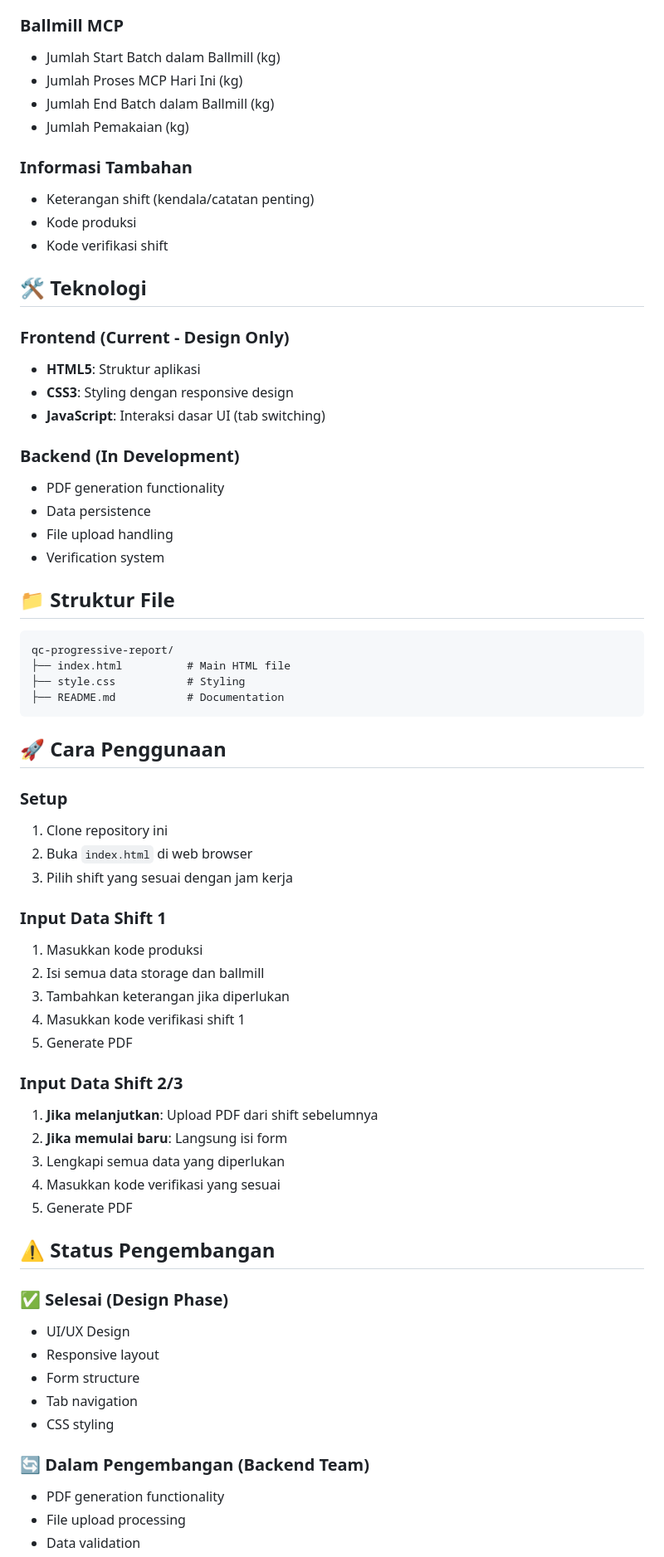
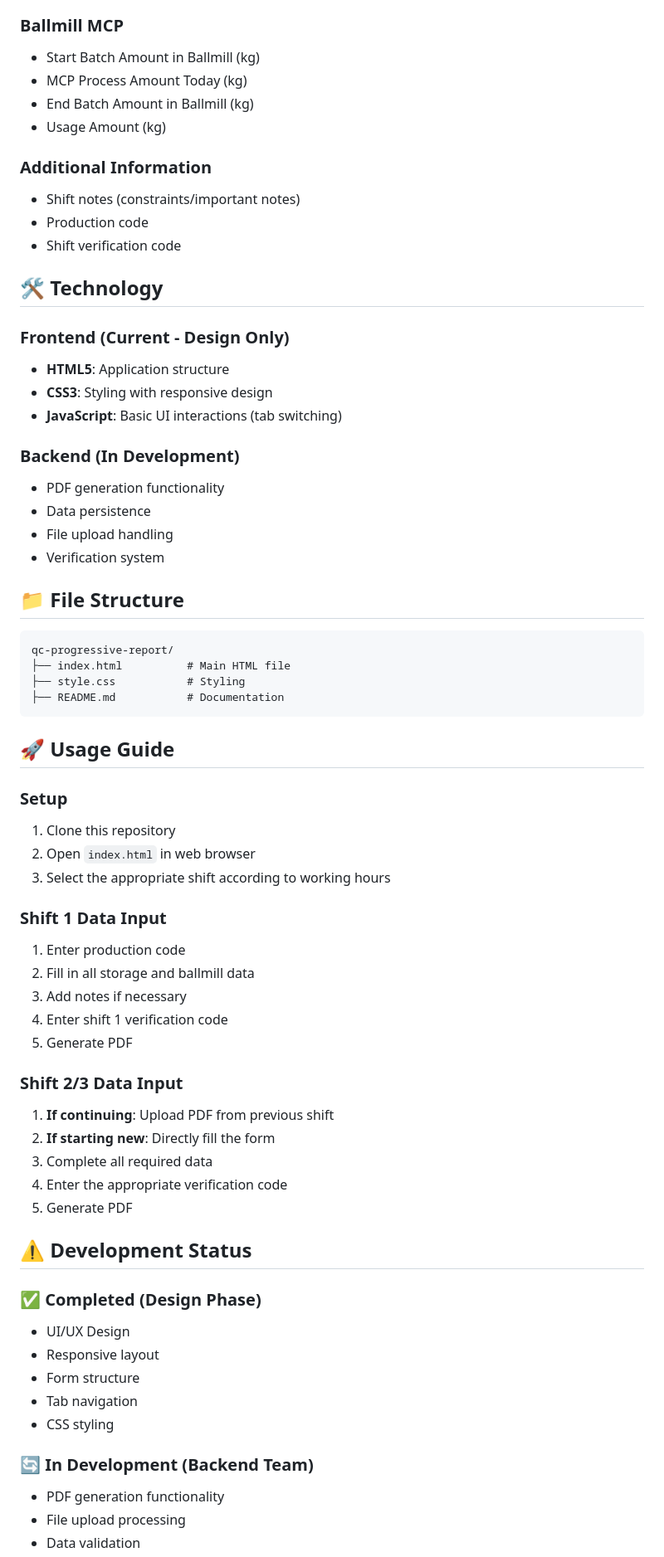
Before and after one commit to revanataruk/QC-Progresive-Report-Design, a Markdown page: README.md, the part around one of its changes. Shown at 83% size. GitHub-like rendering.

````diff
--- a/README.md
+++ b/README.md
@@ -58,21 +58,21 @@ Aplikasi web untuk laporan produksi harian Departemen Quality Control - Cream Pr
 
 ### Ballmill MCP
-- Jumlah Start Batch dalam Ballmill (kg)
-- Jumlah Proses MCP Hari Ini (kg)
-- Jumlah End Batch dalam Ballmill (kg)
-- Jumlah Pemakaian (kg)
+- Start Batch Amount in Ballmill (kg)
+- MCP Process Amount Today (kg)
+- End Batch Amount in Ballmill (kg)
+- Usage Amount (kg)
 
-### Informasi Tambahan
-- Keterangan shift (kendala/catatan penting)
-- Kode produksi
-- Kode verifikasi shift
+### Additional Information
+- Shift notes (constraints/important notes)
+- Production code
+- Shift verification code
 
-## 🛠️ Teknologi
+## 🛠️ Technology
 
 ### Frontend (Current - Design Only)
-- **HTML5**: Struktur aplikasi
-- **CSS3**: Styling dengan responsive design
-- **JavaScript**: Interaksi dasar UI (tab switching)
+- **HTML5**: Application structure
+- **CSS3**: Styling with responsive design
+- **JavaScript**: Basic UI interactions (tab switching)
 
 ### Backend (In Development)
 - PDF generation functionality
@@ -80,7 +80,7 @@ Aplikasi web untuk laporan produksi harian Departemen Quality Control - Cream Pr
 - File upload handling
 - Verification system
 
-## 📁 Struktur File
+## 📁 File Structure
 ```
 qc-progressive-report/
 ├── index.html          # Main HTML file
@@ -88,37 +88,37 @@ qc-progressive-report/
 ├── README.md           # Documentation
 ```
 
-## 🚀 Cara Penggunaan
+## 🚀 Usage Guide
 
 ### Setup
-1. Clone repository ini
-2. Buka `index.html` di web browser
-3. Pilih shift yang sesuai dengan jam kerja
+1. Clone this repository
+2. Open `index.html` in web browser
+3. Select the appropriate shift according to working hours
 
-### Input Data Shift 1
-1. Masukkan kode produksi
-2. Isi semua data storage dan ballmill
-3. Tambahkan keterangan jika diperlukan
-4. Masukkan kode verifikasi shift 1
+### Shift 1 Data Input
+1. Enter production code
+2. Fill in all storage and ballmill data
+3. Add notes if necessary
+4. Enter shift 1 verification code
 5. Generate PDF
 
-### Input Data Shift 2/3
-1. **Jika melanjutkan**: Upload PDF dari shift sebelumnya
-2. **Jika memulai baru**: Langsung isi form
-3. Lengkapi semua data yang diperlukan
-4. Masukkan kode verifikasi yang sesuai
+### Shift 2/3 Data Input
+1. **If continuing**: Upload PDF from previous shift
+2. **If starting new**: Directly fill the form
+3. Complete all required data
+4. Enter the appropriate verification code
 5. Generate PDF
 
-## ⚠️ Status Pengembangan
+## ⚠️ Development Status
 
-### ✅ Selesai (Design Phase)
+### ✅ Completed (Design Phase)
 - UI/UX Design
 - Responsive layout
 - Form structure
 - Tab navigation
 - CSS styling
 
-### 🔄 Dalam Pengembangan (Backend Team)
+### 🔄 In Development (Backend Team)
 - PDF generation functionality
 - File upload processing
 - Data validation
````
Also changed, not shown: other parts of README.md (+52 -52 lines).
